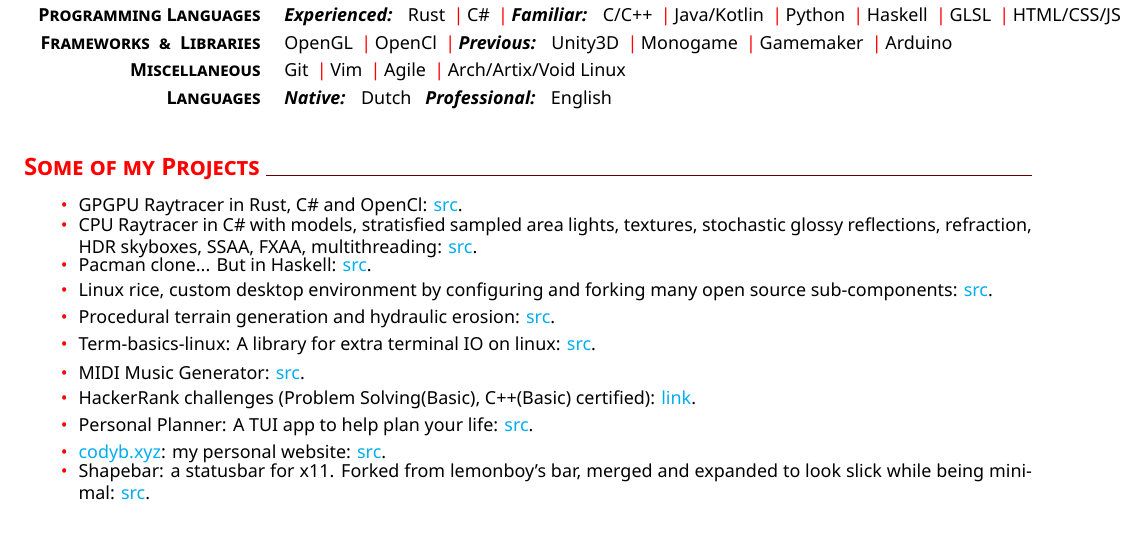
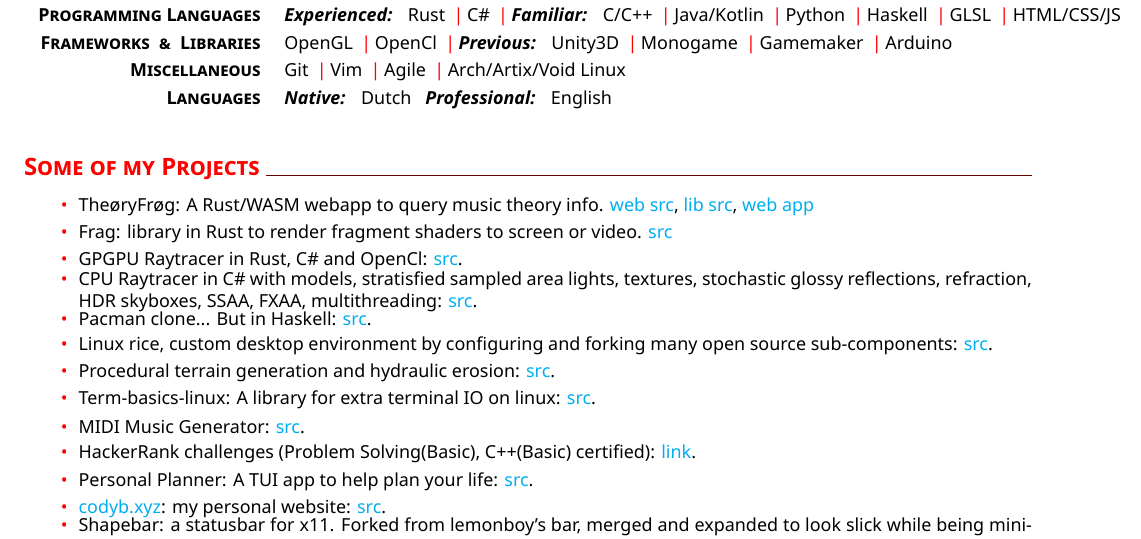
Before and after one commit to codybloemhard/codybloemhard.github.io, a LaTeX CV (cv/cv.tex): part of the page, cut so that both start at the same text. Compiled offline with XeLaTeX.

Commit message:
update cv

```diff
--- a/cv/cv.tex
+++ b/cv/cv.tex
@@ -75,7 +75,10 @@ I care about combining art and programming and I support the philosophy, use and
     \newcommand{\prk}{ \href{www.codyb.xyz}{codyb.xyz}: my personal website: \href{https://github.com/ocdy1001/ocdy1001.github.io}{src}. }
     \newcommand{\prl}{ Shapebar: a statusbar for x11. Forked from lemonboy's bar, merged and expanded to look slick while being minimal: \href{https://github.com/ocdy1001/shapebar}{src}. }
     \newcommand{\prm}{ Miscellaneous work and visual art: \href{https://www.instagram.com/cbloemhard/}{instagram} }
-    \newcommand{\listofextras}{\pra, \prb, \prc, \prd, \pre, \prg, \prh, \pri, \prj, \prk, \prl }
+    \newcommand{\prn}{ Frag: library in Rust to render fragment shaders to screen or video. \href{https://github.com/ocdy1001/frag}{src} }
+    \newcommand{\pro}{ TheøryFrøg: A Rust/WASM webapp to query music theory info. \href{https://github.com/ocdy1001/theory-frog}{web src},
+    \href{https://github.com/ocdy1001/music-theory}{lib src}, \href{https://codyb.xyz/theory-frog.html}{web app}}
+    \newcommand{\listofextras}{\pro, \prn, \pra, \prb, \prc, \prd, \pre, \prg, \prh, \pri, \prj, \prk, \prl }
     %
     \createbullets{\listofextras}
 %
```
Also changed, not shown: cv/cody-bloemhard-cv.pdf, cv/cv.tex (8 more changed lines).
